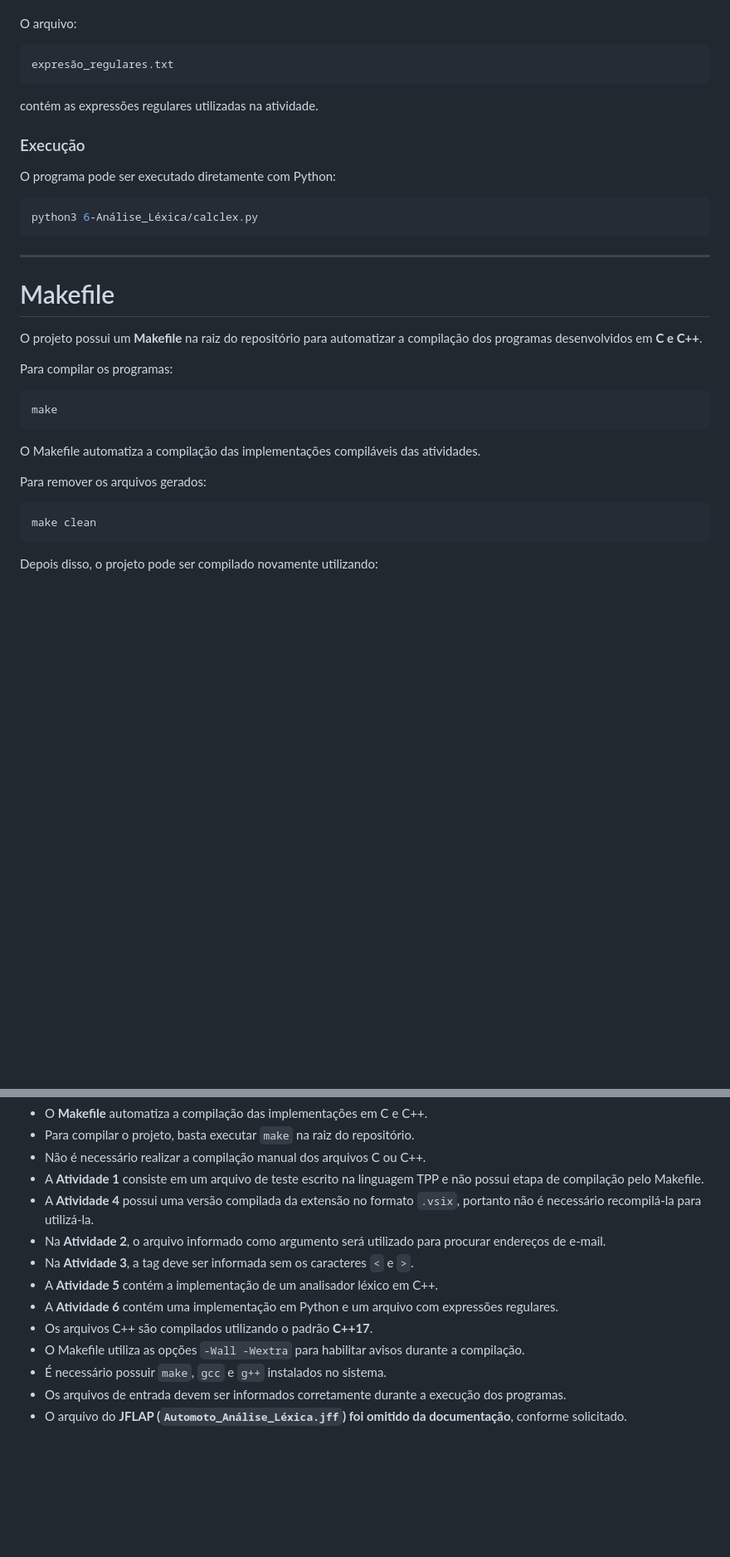
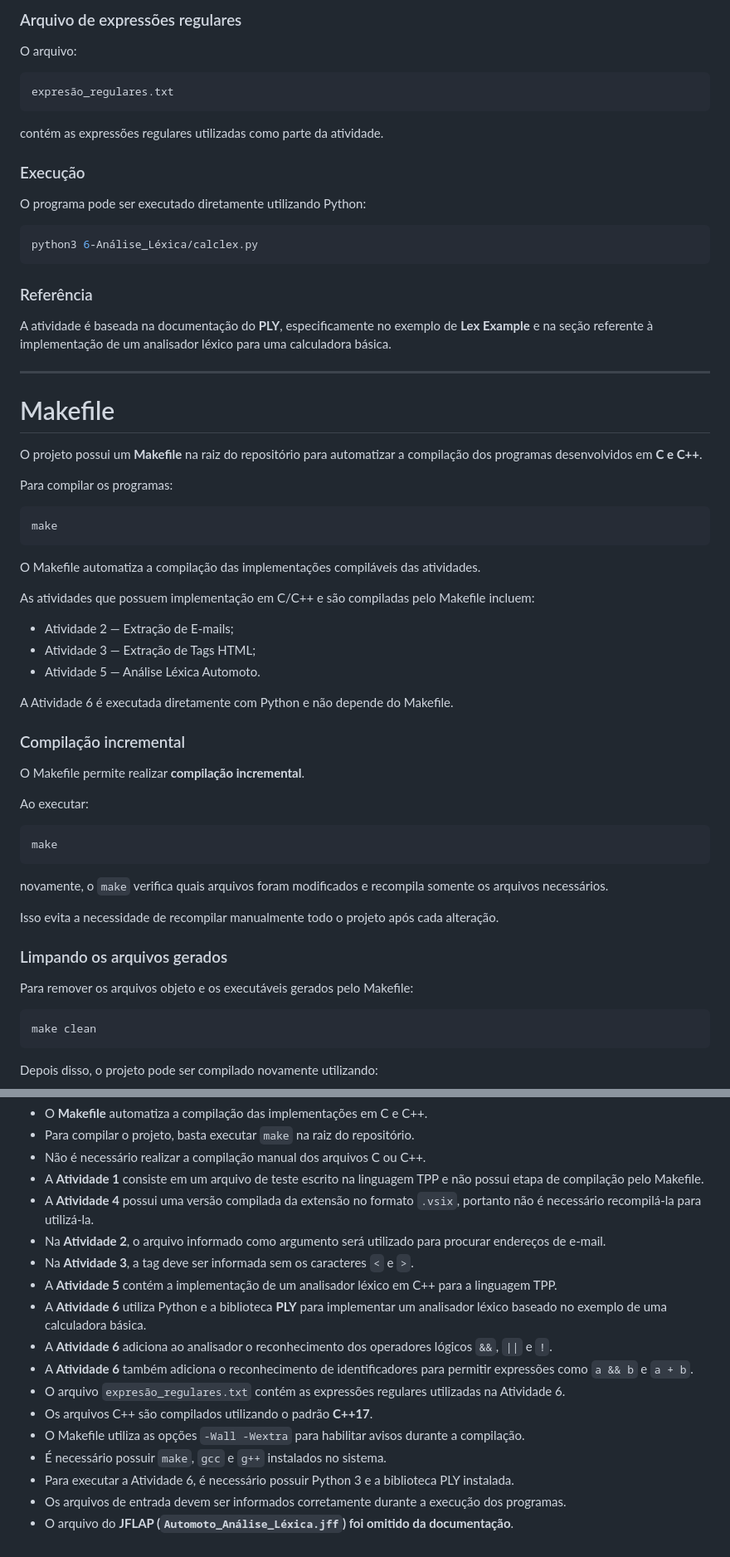
Before and after one commit to JoaoR090/atividades-compiladores, a Markdown page: README.md, 2 parts joined by grey strips. Shown at 83% size. GitHub-like rendering; blank space fills up the shorter version.

````diff
--- a/README.md
+++ b/README.md
@@ -357,3 +415,4 @@ contém a implementação em Python.
+### Arquivo de expressões regulares
 
 O arquivo:
 
@@ -361,15 +420,19 @@ O arquivo:
 expresão_regulares.txt
 ```
 
-contém as expressões regulares utilizadas na atividade.
+contém as expressões regulares utilizadas como parte da atividade.
 
 ### Execução
 
-O programa pode ser executado diretamente com Python:
+O programa pode ser executado diretamente utilizando Python:
 
 ```bash
 python3 6-Análise_Léxica/calclex.py
 ```
+
+### Referência
+
+A atividade é baseada na documentação do **PLY**, especificamente no exemplo de **Lex Example** e na seção referente à implementação de um analisador léxico para uma calculadora básica.
 
 ---
 
@@ -385,7 +448,31 @@ make
 
 O Makefile automatiza a compilação das implementações compiláveis das atividades.
 
-Para remover os arquivos gerados:
+As atividades que possuem implementação em C/C++ e são compiladas pelo Makefile incluem:
+
+- Atividade 2 — Extração de E-mails;
+- Atividade 3 — Extração de Tags HTML;
+- Atividade 5 — Análise Léxica Automoto.
+
+A Atividade 6 é executada diretamente com Python e não depende do Makefile.
+
+### Compilação incremental
+
+O Makefile permite realizar **compilação incremental**.
+
+Ao executar:
+
+```bash
+make
+```
+
+novamente, o `make` verifica quais arquivos foram modificados e recompila somente os arquivos necessários.
+
+Isso evita a necessidade de recompilar manualmente todo o projeto após cada alteração.
+
+### Limpando os arquivos gerados
+
+Para remover os arquivos objeto e os executáveis gerados pelo Makefile:
 
 ```bash
 make clean
@@ -605,10 +693,14 @@ make clean
 - A **Atividade 4** possui uma versão compilada da extensão no formato `.vsix`, portanto não é necessário recompilá-la para utilizá-la.
 - Na **Atividade 2**, o arquivo informado como argumento será utilizado para procurar endereços de e-mail.
 - Na **Atividade 3**, a tag deve ser informada sem os caracteres `<` e `>`.
-- A **Atividade 5** contém a implementação de um analisador léxico em C++.
-- A **Atividade 6** contém uma implementação em Python e um arquivo com expressões regulares.
+- A **Atividade 5** contém a implementação de um analisador léxico em C++ para a linguagem TPP.
+- A **Atividade 6** utiliza Python e a biblioteca **PLY** para implementar um analisador léxico baseado no exemplo de uma calculadora básica.
+- A **Atividade 6** adiciona ao analisador o reconhecimento dos operadores lógicos `&&`, `||` e `!`.
+- A **Atividade 6** também adiciona o reconhecimento de identificadores para permitir expressões como `a && b` e `a + b`.
+- O arquivo `expresão_regulares.txt` contém as expressões regulares utilizadas na Atividade 6.
 - Os arquivos C++ são compilados utilizando o padrão **C++17**.
 - O Makefile utiliza as opções `-Wall -Wextra` para habilitar avisos durante a compilação.
 - É necessário possuir `make`, `gcc` e `g++` instalados no sistema.
+- Para executar a Atividade 6, é necessário possuir Python 3 e a biblioteca PLY instalada.
 - Os arquivos de entrada devem ser informados corretamente durante a execução dos programas.
-- O arquivo do **JFLAP (`Automoto_Análise_Léxica.jff`) foi omitido da documentação**, conforme solicitado.
+- O arquivo do **JFLAP (`Automoto_Análise_Léxica.jff`) foi omitido da documentação**.
````
Also changed, not shown: other parts of README.md (+71 -12 lines).
